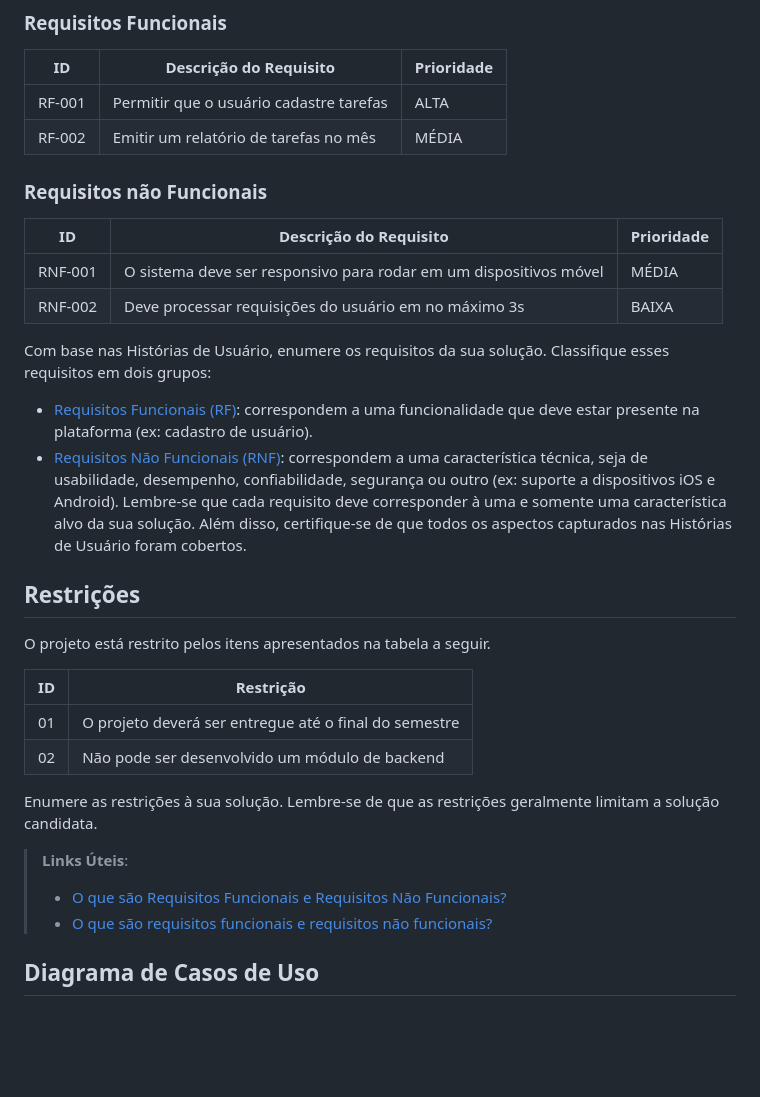
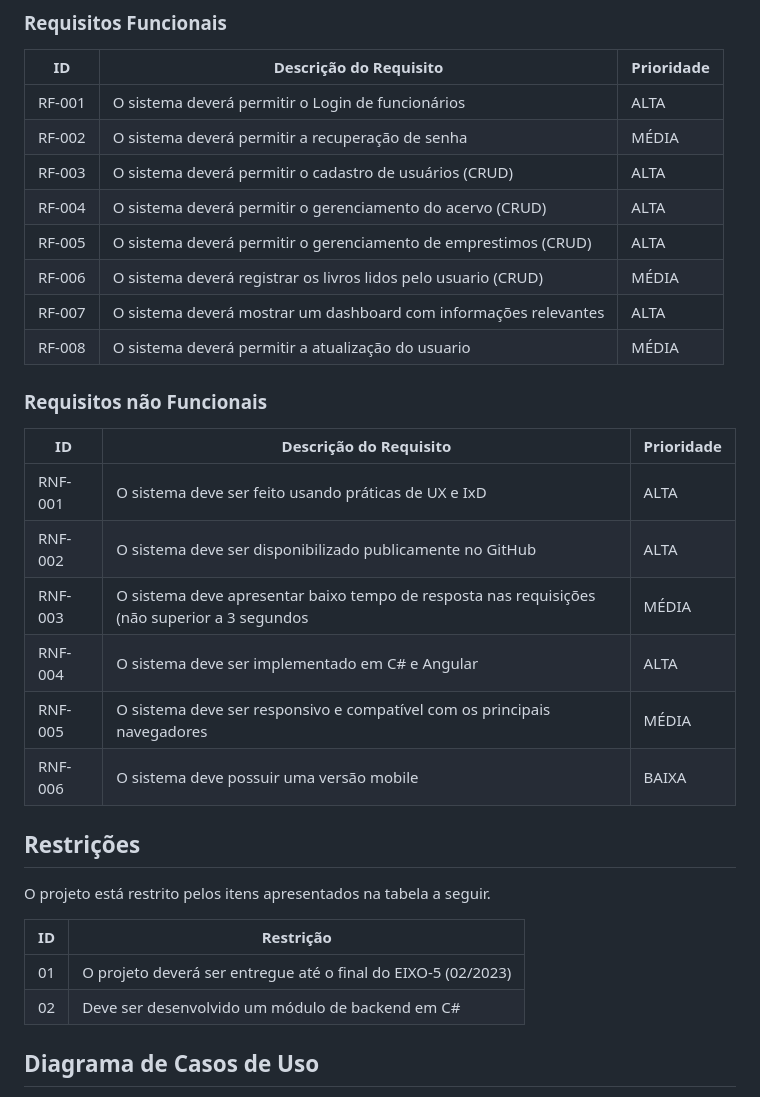
Before and after one commit to ICEI-PUC-Minas-PMV-ADS/pmv-ads-2023-2-e5-proj-empext-t1-pmv-ads-2023-2-e5-projgestaobiblioteca, a Markdown page: docs/02-Especificação do Projeto.md, the part around the change. Rendered like a GitHub page; blank space fills up the shorter version.

```diff
--- a/docs/02-Especificação do Projeto.md
+++ b/docs/02-Especificação do Projeto.md
@@ -25,30 +25,25 @@ As tabelas que se seguem apresentam os requisitos funcionais e não funcionais q
 
 |ID    | Descrição do Requisito  | Prioridade |
 |------|-----------------------------------------|----|
-|RF-001| Permitir que o usuário cadastre tarefas | ALTA |
-|RF-002| Emitir um relatório de tarefas no mês   | MÉDIA |
+|RF-001| O sistema deverá permitir o Login de funcionários | ALTA |
+|RF-002| O sistema deverá permitir a recuperação de senha   | MÉDIA |
+|RF-003| O sistema deverá permitir o cadastro de usuários (CRUD)   | ALTA |
+|RF-004| O sistema deverá permitir o gerenciamento do acervo (CRUD)   | ALTA |
+|RF-005| O sistema deverá permitir o gerenciamento de emprestimos (CRUD)   | ALTA |
+|RF-006| O sistema deverá registrar os livros lidos pelo usuario (CRUD)   | MÉDIA |
+|RF-007| O sistema deverá mostrar um dashboard com informações relevantes   | ALTA |
+|RF-008| O sistema deverá permitir a atualização do usuario   | MÉDIA |
 
 ### Requisitos não Funcionais
 
 |ID     | Descrição do Requisito  |Prioridade |
 |-------|-------------------------|----|
-|RNF-001| O sistema deve ser responsivo para rodar em um dispositivos móvel | MÉDIA |
-|RNF-002| Deve processar requisições do usuário em no máximo 3s |  BAIXA |
-
-Com base nas Histórias de Usuário, enumere os requisitos da sua solução. Classifique esses requisitos em dois grupos:
-
-- [Requisitos Funcionais
- (RF)](https://pt.wikipedia.org/wiki/Requisito_funcional):
- correspondem a uma funcionalidade que deve estar presente na
-  plataforma (ex: cadastro de usuário).
-- [Requisitos Não Funcionais
-  (RNF)](https://pt.wikipedia.org/wiki/Requisito_n%C3%A3o_funcional):
-  correspondem a uma característica técnica, seja de usabilidade,
-  desempenho, confiabilidade, segurança ou outro (ex: suporte a
-  dispositivos iOS e Android).
-Lembre-se que cada requisito deve corresponder à uma e somente uma
-característica alvo da sua solução. Além disso, certifique-se de que
-todos os aspectos capturados nas Histórias de Usuário foram cobertos.
+|RNF-001| O sistema deve ser feito usando práticas de UX e IxD | ALTA |
+|RNF-002| O sistema deve ser disponibilizado publicamente no GitHub |  ALTA |
+|RNF-003| O sistema deve apresentar baixo tempo de resposta nas requisições (não superior a 3 segundos |  MÉDIA |
+|RNF-004| O sistema deve ser implementado em C# e Angular |  ALTA |
+|RNF-005| O sistema deve ser responsivo e compatível com os principais navegadores |  MÉDIA |
+|RNF-006| O sistema deve possuir uma versão mobile |  BAIXA |
 
 ## Restrições
 
@@ -56,14 +51,9 @@ O projeto está restrito pelos itens apresentados na tabela a seguir.
 
 |ID| Restrição                                             |
 |--|-------------------------------------------------------|
-|01| O projeto deverá ser entregue até o final do semestre |
-|02| Não pode ser desenvolvido um módulo de backend        |
+|01|O projeto deverá ser entregue até o final do EIXO-5 (02/2023) |
+|02| Deve ser desenvolvido um módulo de backend em C#        |
 
-Enumere as restrições à sua solução. Lembre-se de que as restrições geralmente limitam a solução candidata.
-
-> **Links Úteis**:
-> - [O que são Requisitos Funcionais e Requisitos Não Funcionais?](https://codificar.com.br/requisitos-funcionais-nao-funcionais/)
-> - [O que são requisitos funcionais e requisitos não funcionais?](https://analisederequisitos.com.br/requisitos-funcionais-e-requisitos-nao-funcionais-o-que-sao/)
 
 ## Diagrama de Casos de Uso
 
```
